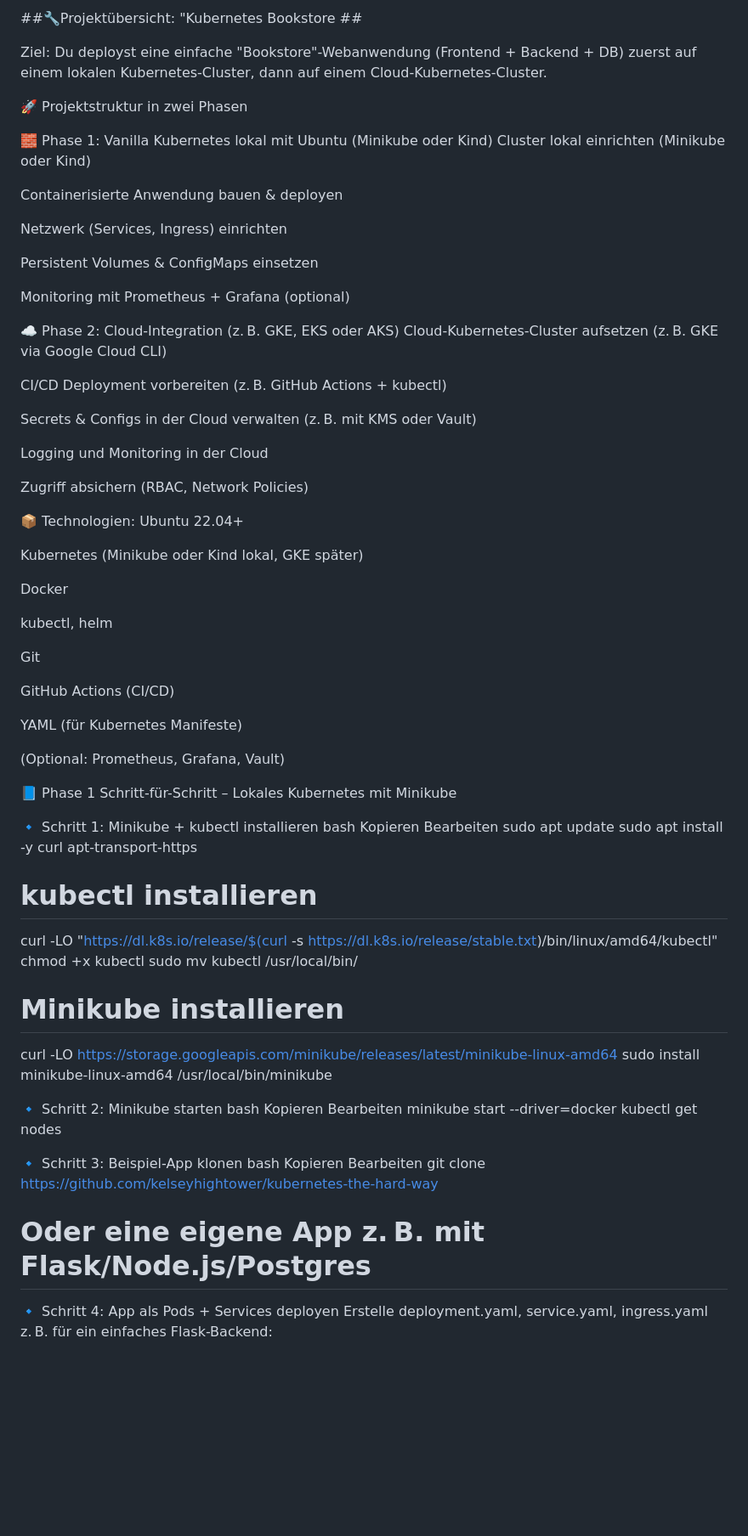
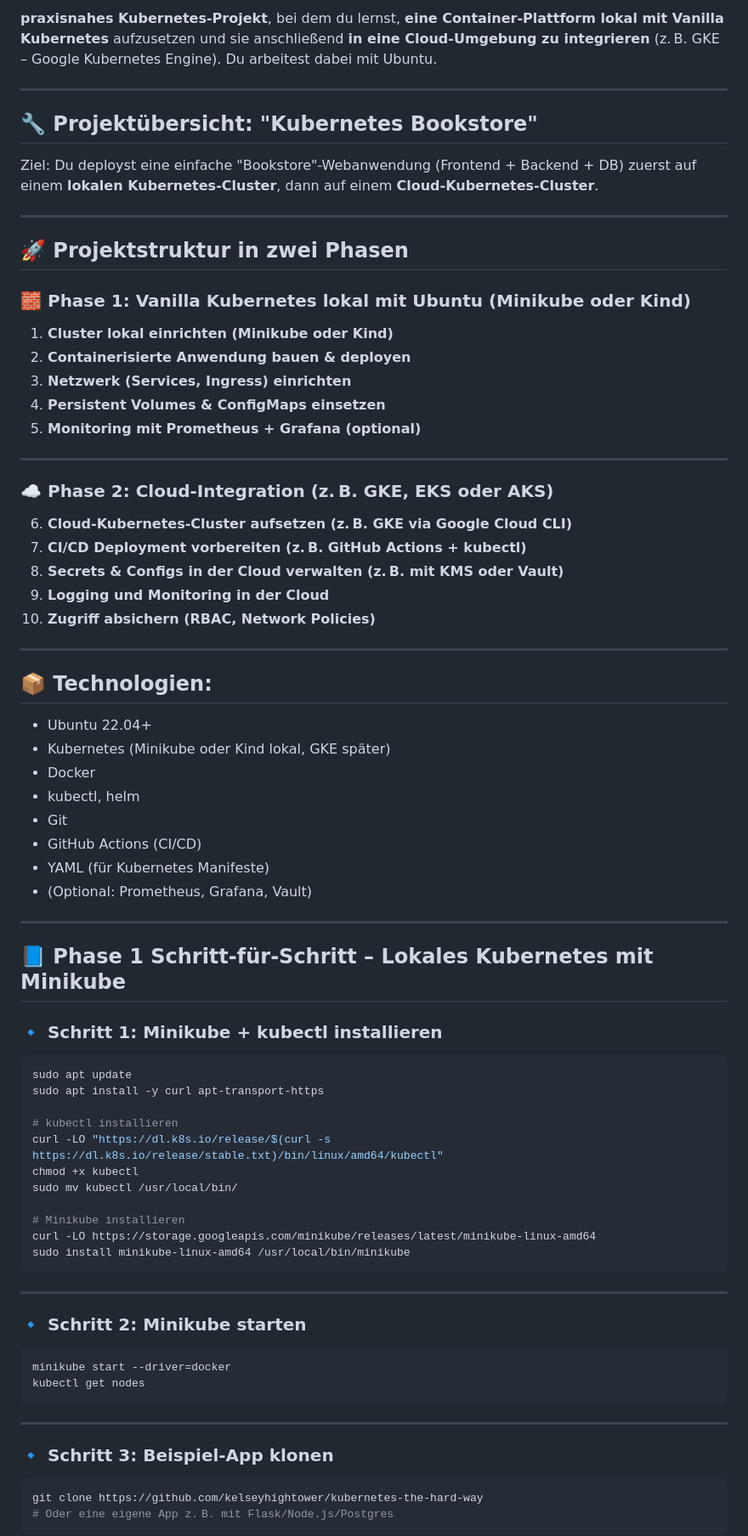
Before and after one commit to aboudou123/DevOps-im-Galopp, a Markdown page: Tag14/Kubernetes-Projekt.md, the part around one of its changes. Shown at 85% size. Rendered like a GitHub page; blank space fills up the shorter version.

````diff
--- a/Tag14/Kubernetes-Projekt.md
+++ b/Tag14/Kubernetes-Projekt.md
@@ -1,54 +1,53 @@
-##🔧Projektübersicht: "Kubernetes Bookstore ##
+ **praxisnahes Kubernetes-Projekt**, bei dem du lernst, **eine Container-Plattform lokal mit Vanilla Kubernetes** aufzusetzen und sie anschließend **in eine Cloud-Umgebung zu integrieren** (z. B. GKE – Google Kubernetes Engine). Du arbeitest dabei mit Ubuntu.
 
-Ziel: Du deployst eine einfache "Bookstore"-Webanwendung (Frontend + Backend + DB) zuerst auf einem lokalen Kubernetes-Cluster, dann auf einem Cloud-Kubernetes-Cluster.
+---
 
-🚀 Projektstruktur in zwei Phasen
+## 🔧 **Projektübersicht: "Kubernetes Bookstore"**
 
-🧱 Phase 1: Vanilla Kubernetes lokal mit Ubuntu (Minikube oder Kind)
-Cluster lokal einrichten (Minikube oder Kind)
+Ziel: Du deployst eine einfache "Bookstore"-Webanwendung (Frontend + Backend + DB) zuerst auf einem **lokalen Kubernetes-Cluster**, dann auf einem **Cloud-Kubernetes-Cluster**.
 
-Containerisierte Anwendung bauen & deployen
+---
 
-Netzwerk (Services, Ingress) einrichten
+## 🚀 **Projektstruktur in zwei Phasen**
 
-Persistent Volumes & ConfigMaps einsetzen
+### 🧱 **Phase 1: Vanilla Kubernetes lokal mit Ubuntu (Minikube oder Kind)**
 
-Monitoring mit Prometheus + Grafana (optional)
+1. **Cluster lokal einrichten (Minikube oder Kind)**
+2. **Containerisierte Anwendung bauen & deployen**
+3. **Netzwerk (Services, Ingress) einrichten**
+4. **Persistent Volumes & ConfigMaps einsetzen**
+5. **Monitoring mit Prometheus + Grafana (optional)**
 
-☁️ Phase 2: Cloud-Integration (z. B. GKE, EKS oder AKS)
-Cloud-Kubernetes-Cluster aufsetzen (z. B. GKE via Google Cloud CLI)
+---
 
-CI/CD Deployment vorbereiten (z. B. GitHub Actions + kubectl)
+### ☁️ **Phase 2: Cloud-Integration (z. B. GKE, EKS oder AKS)**
 
-Secrets & Configs in der Cloud verwalten (z. B. mit KMS oder Vault)
+6. **Cloud-Kubernetes-Cluster aufsetzen (z. B. GKE via Google Cloud CLI)**
+7. **CI/CD Deployment vorbereiten (z. B. GitHub Actions + kubectl)**
+8. **Secrets & Configs in der Cloud verwalten (z. B. mit KMS oder Vault)**
+9. **Logging und Monitoring in der Cloud**
+10. **Zugriff absichern (RBAC, Network Policies)**
 
-Logging und Monitoring in der Cloud
+---
 
-Zugriff absichern (RBAC, Network Policies)
+## 📦 Technologien:
 
-📦 Technologien:
-Ubuntu 22.04+
+* Ubuntu 22.04+
+* Kubernetes (Minikube oder Kind lokal, GKE später)
+* Docker
+* kubectl, helm
+* Git
+* GitHub Actions (CI/CD)
+* YAML (für Kubernetes Manifeste)
+* (Optional: Prometheus, Grafana, Vault)
 
-Kubernetes (Minikube oder Kind lokal, GKE später)
+---
 
-Docker
+## 📘 Phase 1 Schritt-für-Schritt – Lokales Kubernetes mit Minikube
 
-kubectl, helm
+### 🔹 **Schritt 1: Minikube + kubectl installieren**
 
-Git
-
-GitHub Actions (CI/CD)
-
-YAML (für Kubernetes Manifeste)
-
-(Optional: Prometheus, Grafana, Vault)
-
-📘 Phase 1 Schritt-für-Schritt – Lokales Kubernetes mit Minikube
-
-🔹 Schritt 1: Minikube + kubectl installieren
-bash
-Kopieren
-Bearbeiten
+```bash
 sudo apt update
 sudo apt install -y curl apt-transport-https
 
@@ -60,20 +59,23 @@ sudo mv kubectl /usr/local/bin/
 # Minikube installieren
 curl -LO https://storage.googleapis.com/minikube/releases/latest/minikube-linux-amd64
 sudo install minikube-linux-amd64 /usr/local/bin/minikube
+```
 
-🔹 Schritt 2: Minikube starten
-bash
-Kopieren
-Bearbeiten
+---
+
+### 🔹 **Schritt 2: Minikube starten**
+
+```bash
 minikube start --driver=docker
 kubectl get nodes
+```
 
-🔹 Schritt 3: Beispiel-App klonen
-bash
-Kopieren
-Bearbeiten
+---
+
+### 🔹 **Schritt 3: Beispiel-App klonen**
+
+```bash
 git clone https://github.com/kelseyhightower/kubernetes-the-hard-way
 # Oder eine eigene App z. B. mit Flask/Node.js/Postgres
-🔹 Schritt 4: App als Pods + Services deployen
-Erstelle deployment.yaml, service.yaml, ingress.yaml z. B. für ein einfaches Flask-Backend:
+```
 
````
Also changed, not shown: other parts of Tag14/Kubernetes-Projekt.md (+44 -26 lines).
